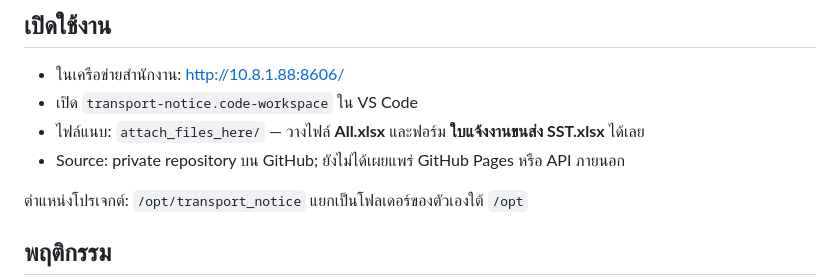
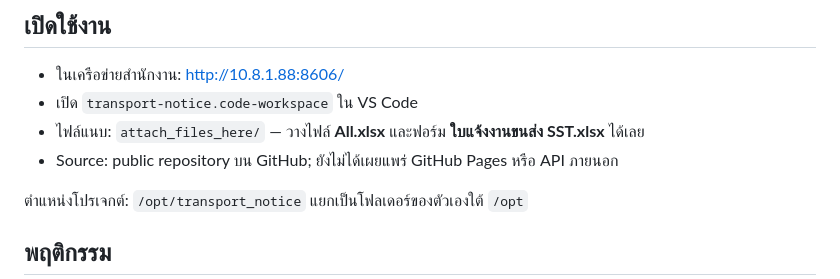
Before and after one commit to mud-and-hound/transport-notice, a Markdown page: README.md, the part around the change. Drawn GitHub-style.

Commit message:
Document public GitHub repository visibility

```diff
--- a/README.md
+++ b/README.md
@@ -7,7 +7,7 @@
 - ในเครือข่ายสำนักงาน: http://10.8.1.88:8606/
 - เปิด `transport-notice.code-workspace` ใน VS Code
 - ไฟล์แนบ: `attach_files_here/` — วางไฟล์ **All.xlsx** และฟอร์ม **ใบแจ้งงานขนส่ง SST.xlsx** ได้เลย
-- Source: private repository บน GitHub; ยังไม่ได้เผยแพร่ GitHub Pages หรือ API ภายนอก
+- Source: public repository บน GitHub; ยังไม่ได้เผยแพร่ GitHub Pages หรือ API ภายนอก
 
 ตำแหน่งโปรเจกต์: `/opt/transport_notice` แยกเป็นโฟลเดอร์ของตัวเองใต้ `/opt`
 
```
